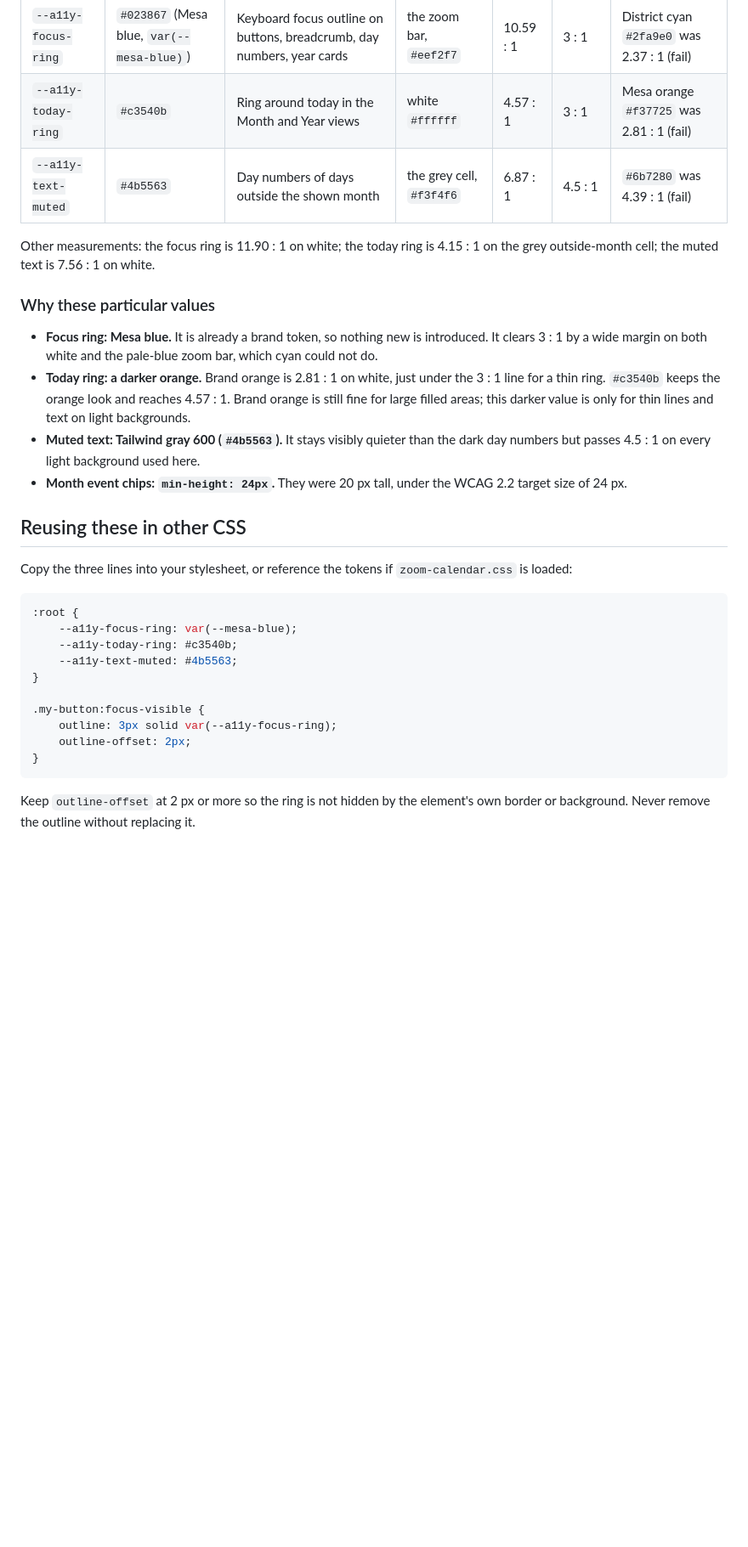
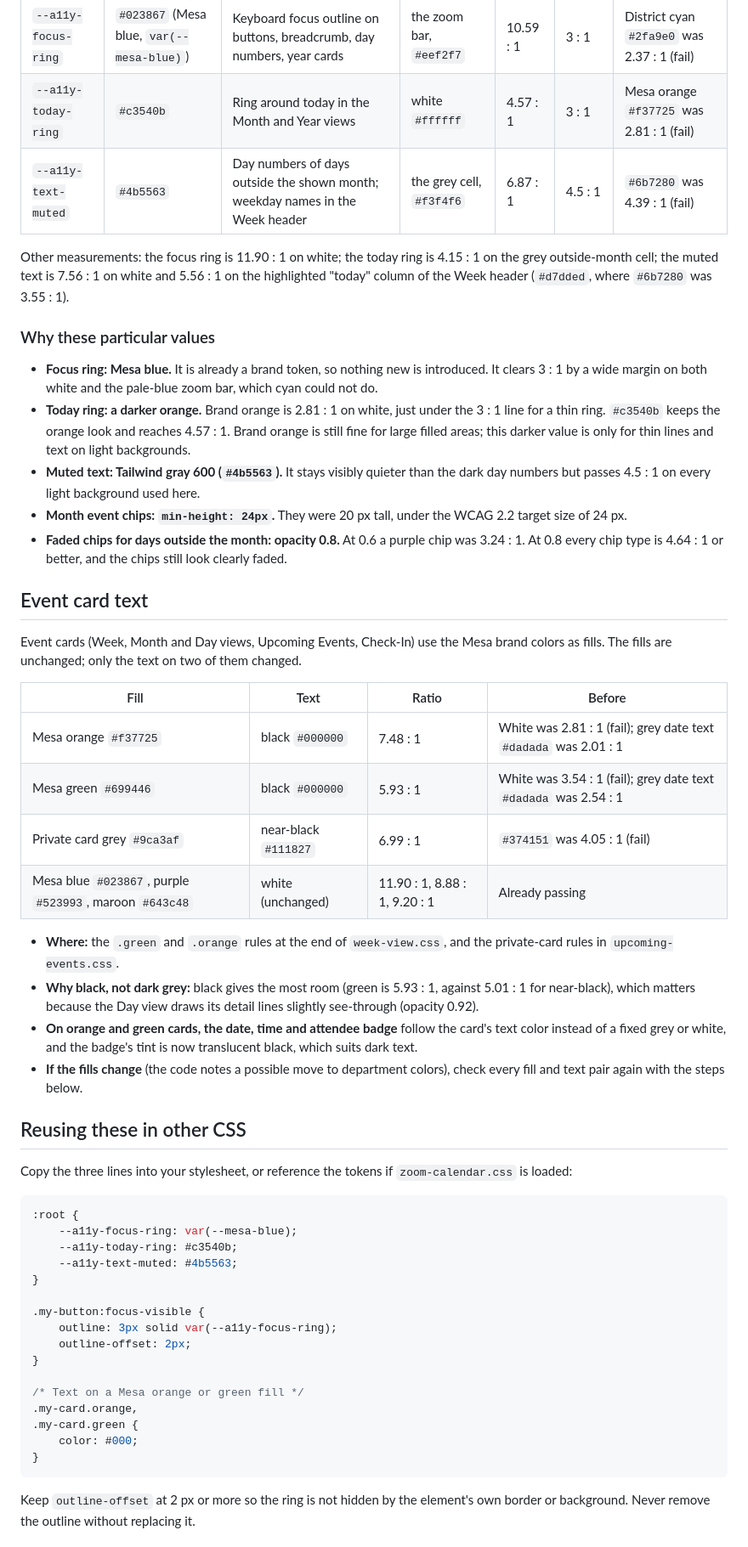
Before and after one commit to alex0091845/ReservationSystem-SDMesaCollegeBT, a Markdown page: docs/ACCESSIBILITY_COLORS.md, the part around one of its changes. Shown at 85% size. Rendered like a GitHub page; blank space fills up the shorter version.

Commit message:
Document the event card colors
Adds the event card text table, the weekday-name and faded-chip changes, and a reuse snippet to docs/ACCESSIBILITY_COLORS.md.

````diff
--- a/docs/ACCESSIBILITY_COLORS.md
+++ b/docs/ACCESSIBILITY_COLORS.md
@@ -22,9 +22,9 @@ The values live in one place, the `:root` block at the top of `zoom-calendar.css
 |---|---|---|---|---|---|---|
 | `--a11y-focus-ring` | `#023867` (Mesa blue, `var(--mesa-blue)`) | Keyboard focus outline on buttons, breadcrumb, day numbers, year cards | the zoom bar, `#eef2f7` | 10.59 : 1 | 3 : 1 | District cyan `#2fa9e0` was 2.37 : 1 (fail) |
 | `--a11y-today-ring` | `#c3540b` | Ring around today in the Month and Year views | white `#ffffff` | 4.57 : 1 | 3 : 1 | Mesa orange `#f37725` was 2.81 : 1 (fail) |
-| `--a11y-text-muted` | `#4b5563` | Day numbers of days outside the shown month | the grey cell, `#f3f4f6` | 6.87 : 1 | 4.5 : 1 | `#6b7280` was 4.39 : 1 (fail) |
+| `--a11y-text-muted` | `#4b5563` | Day numbers of days outside the shown month; weekday names in the Week header | the grey cell, `#f3f4f6` | 6.87 : 1 | 4.5 : 1 | `#6b7280` was 4.39 : 1 (fail) |
 
-Other measurements: the focus ring is 11.90 : 1 on white; the today ring is 4.15 : 1 on the grey outside-month cell; the muted text is 7.56 : 1 on white.
+Other measurements: the focus ring is 11.90 : 1 on white; the today ring is 4.15 : 1 on the grey outside-month cell; the muted text is 7.56 : 1 on white and 5.56 : 1 on the highlighted "today" column of the Week header (`#d7dded`, where `#6b7280` was 3.55 : 1).
 
 ### Why these particular values
 
@@ -32,6 +32,23 @@ Other measurements: the focus ring is 11.90 : 1 on white; the today ring is 4.15
 - **Today ring: a darker orange.** Brand orange is 2.81 : 1 on white, just under the 3 : 1 line for a thin ring. `#c3540b` keeps the orange look and reaches 4.57 : 1. Brand orange is still fine for large filled areas; this darker value is only for thin lines and text on light backgrounds.
 - **Muted text: Tailwind gray 600 (`#4b5563`).** It stays visibly quieter than the dark day numbers but passes 4.5 : 1 on every light background used here.
 - **Month event chips: `min-height: 24px`.** They were 20 px tall, under the WCAG 2.2 target size of 24 px.
+- **Faded chips for days outside the month: opacity 0.8.** At 0.6 a purple chip was 3.24 : 1. At 0.8 every chip type is 4.64 : 1 or better, and the chips still look clearly faded.
+
+## Event card text
+
+Event cards (Week, Month and Day views, Upcoming Events, Check-In) use the Mesa brand colors as fills. The fills are unchanged; only the text on two of them changed.
+
+| Fill | Text | Ratio | Before |
+|---|---|---|---|
+| Mesa orange `#f37725` | black `#000000` | 7.48 : 1 | White was 2.81 : 1 (fail); grey date text `#dadada` was 2.01 : 1 |
+| Mesa green `#699446` | black `#000000` | 5.93 : 1 | White was 3.54 : 1 (fail); grey date text `#dadada` was 2.54 : 1 |
+| Private card grey `#9ca3af` | near-black `#111827` | 6.99 : 1 | `#374151` was 4.05 : 1 (fail) |
+| Mesa blue `#023867`, purple `#523993`, maroon `#643c48` | white (unchanged) | 11.90 : 1, 8.88 : 1, 9.20 : 1 | Already passing |
+
+- **Where:** the `.green` and `.orange` rules at the end of `week-view.css`, and the private-card rules in `upcoming-events.css`.
+- **Why black, not dark grey:** black gives the most room (green is 5.93 : 1, against 5.01 : 1 for near-black), which matters because the Day view draws its detail lines slightly see-through (opacity 0.92).
+- **On orange and green cards, the date, time and attendee badge** follow the card's text color instead of a fixed grey or white, and the badge's tint is now translucent black, which suits dark text.
+- **If the fills change** (the code notes a possible move to department colors), check every fill and text pair again with the steps below.
 
 ## Reusing these in other CSS
 
@@ -48,6 +65,12 @@ Copy the three lines into your stylesheet, or reference the tokens if `zoom-cale
     outline: 3px solid var(--a11y-focus-ring);
     outline-offset: 2px;
 }
+
+/* Text on a Mesa orange or green fill */
+.my-card.orange,
+.my-card.green {
+    color: #000;
+}
 ```
 
 Keep `outline-offset` at 2 px or more so the ring is not hidden by the element's own border or background. Never remove the outline without replacing it.
````
Also changed, not shown: other parts of docs/ACCESSIBILITY_COLORS.md (+5 -4 lines).
